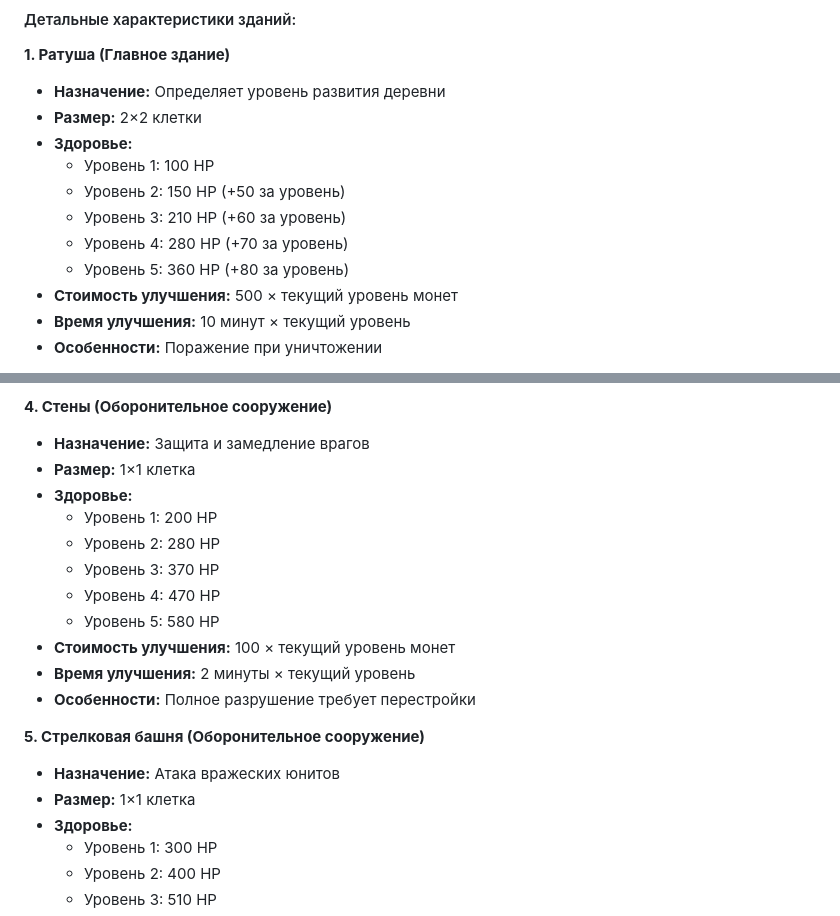
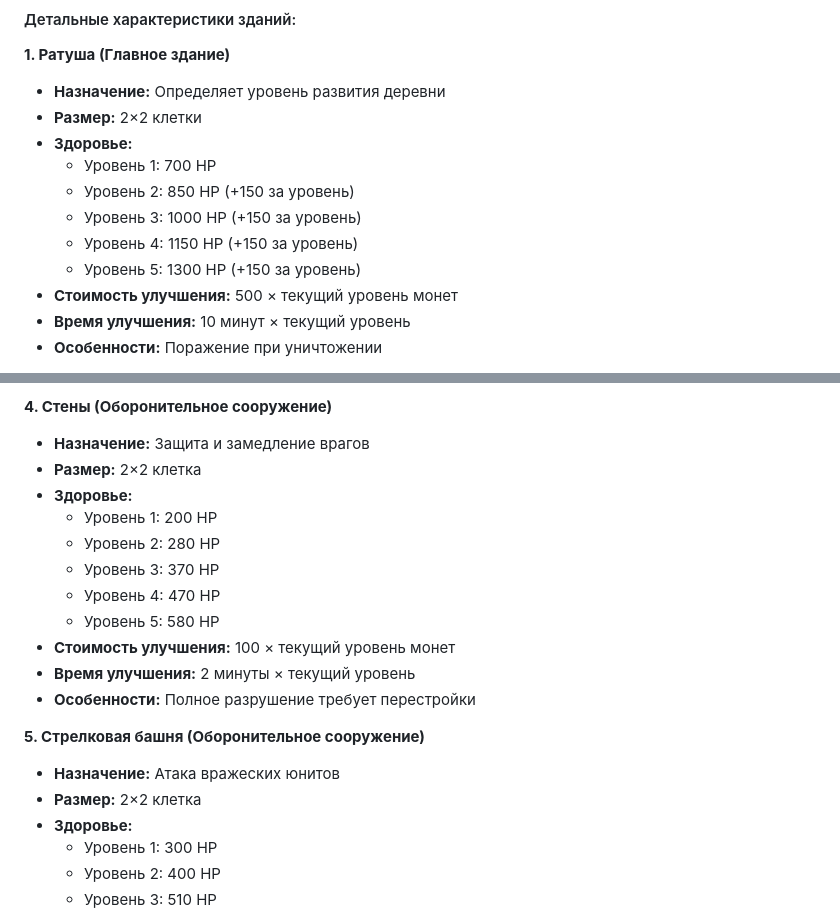
Before and after one commit to aleksandr813/strategy, a Markdown page: tz.md, 2 parts joined by grey strips. Rendered like a GitHub page.

```diff
--- a/tz.md
+++ b/tz.md
@@ -543,11 +543,11 @@
 - **Назначение:** Определяет уровень развития деревни
 - **Размер:** 2×2 клетки
 - **Здоровье:**
-  - Уровень 1: 100 HP
-  - Уровень 2: 150 HP (+50 за уровень)
-  - Уровень 3: 210 HP (+60 за уровень)
-  - Уровень 4: 280 HP (+70 за уровень)
-  - Уровень 5: 360 HP (+80 за уровень)
+  - Уровень 1: 700  HP
+  - Уровень 2: 850  HP (+150 за уровень)
+  - Уровень 3: 1000 HP (+150 за уровень)
+  - Уровень 4: 1150 HP (+150 за уровень)
+  - Уровень 5: 1300 HP (+150 за уровень)
 - **Стоимость улучшения:** 500 × текущий уровень монет
 - **Время улучшения:** 10 минут × текущий уровень
 - **Особенности:** Поражение при уничтожении
@@ -585,7 +585,7 @@
 
 **4. Стены (Оборонительное сооружение)**
 - **Назначение:** Защита и замедление врагов
-- **Размер:** 1×1 клетка
+- **Размер:** 2×2 клетка
 - **Здоровье:**
   - Уровень 1: 200 HP
   - Уровень 2: 280 HP
@@ -598,7 +598,7 @@
 
 **5. Стрелковая башня (Оборонительное сооружение)**
 - **Назначение:** Атака вражеских юнитов
-- **Размер:** 1×1 клетка
+- **Размер:** 2×2 клетка
 - **Здоровье:**
   - Уровень 1: 300 HP
   - Уровень 2: 400 HP
```
